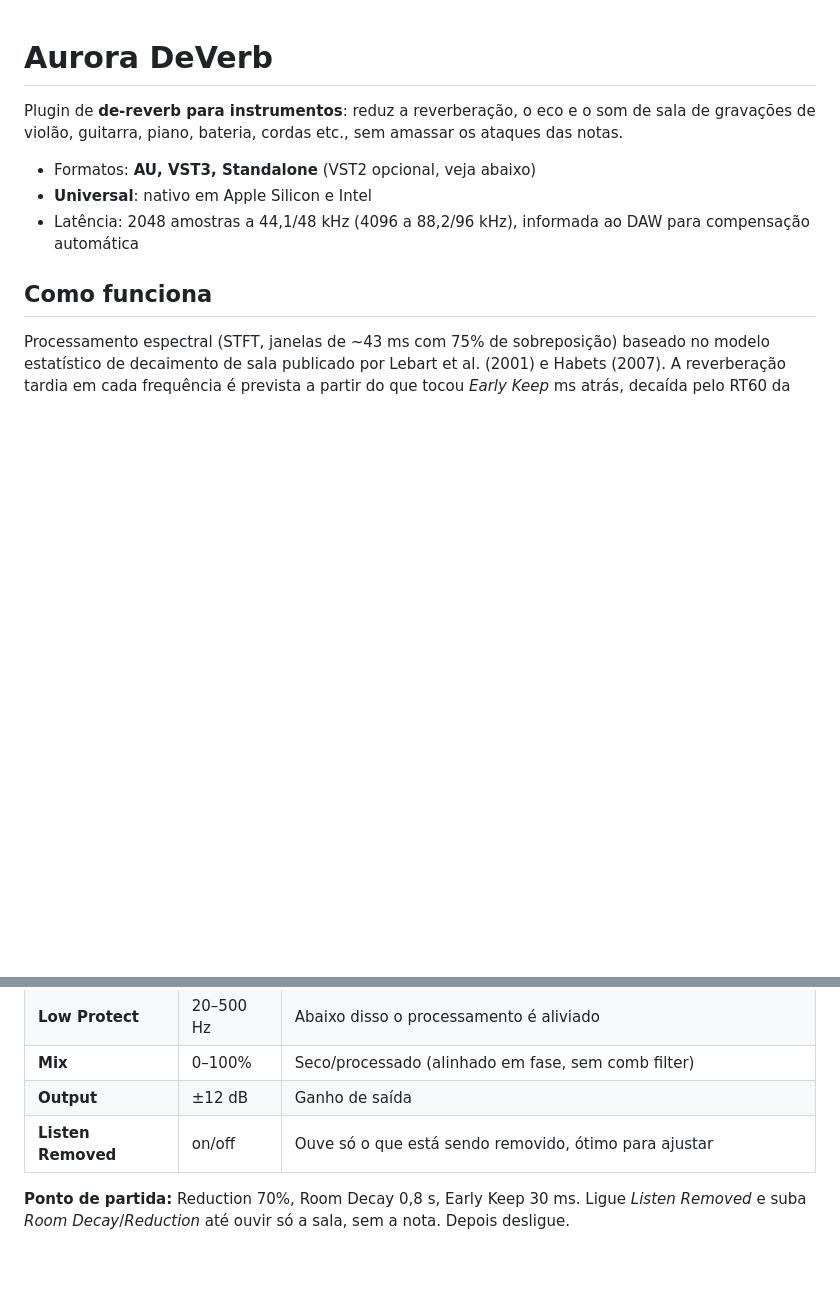
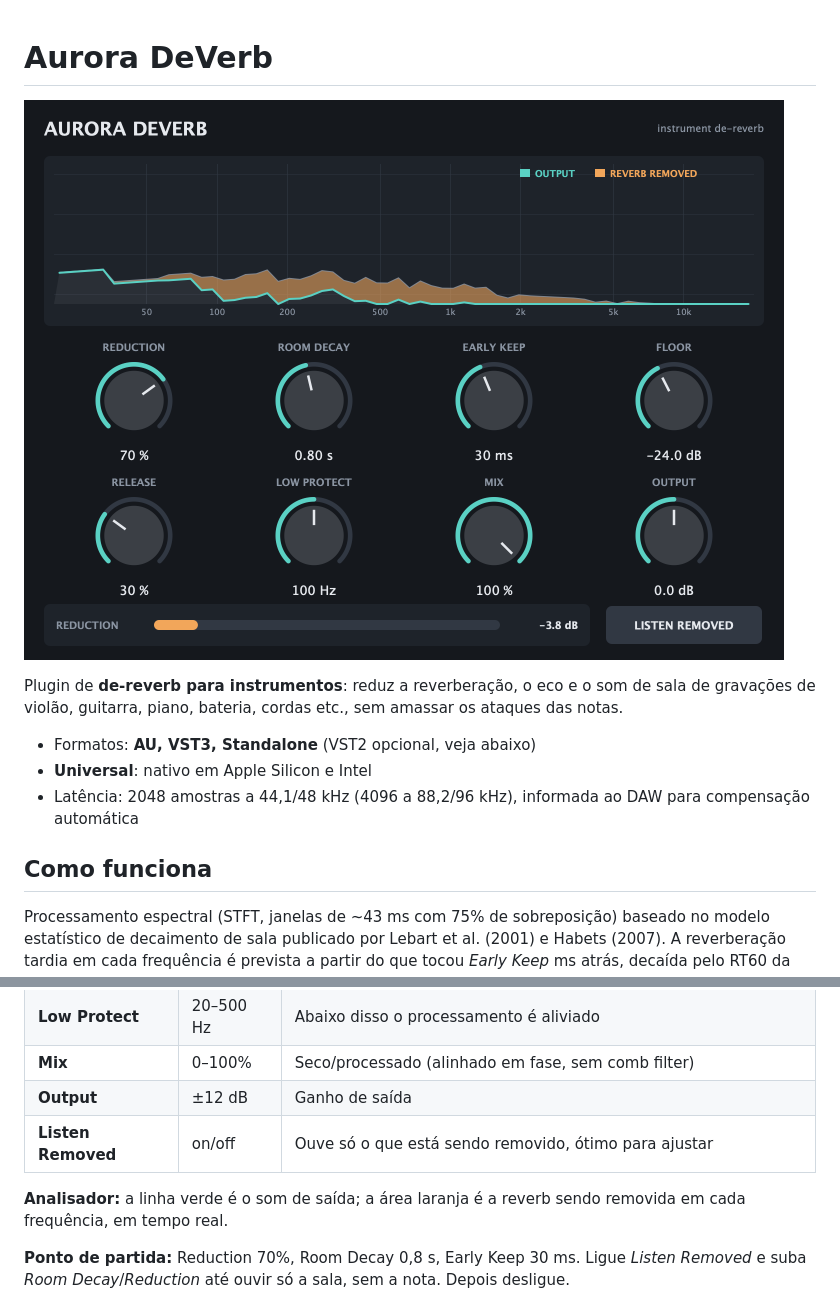
Before and after one commit to davisalesdsc/LIVEDe-Verb, a Markdown page: README.md, 2 parts joined by grey strips. Drawn GitHub-style; pictures changed too: docs/screenshot.png (added); blank space fills up the shorter version.

Commit message:
README: captura da interface
Co-Authored-By: Claude Opus 5.5 <noreply@anthropic.com>
Claude-Session: https://claude.ai/code/session_015uheaPZmSXcWNgqqGc4jH4

```diff
--- a/README.md
+++ b/README.md
@@ -1,4 +1,6 @@
 # Aurora DeVerb
+
+![Aurora DeVerb](docs/screenshot.png)
 
 Plugin de **de-reverb para instrumentos**: reduz a reverberação, o eco e o som de sala de gravações de violão, guitarra, piano, bateria, cordas etc., sem amassar os ataques das notas.
 
@@ -28,6 +30,8 @@ Processamento espectral (STFT, janelas de ~43 ms com 75% de sobreposição) base
 | **Mix** | 0–100% | Seco/processado (alinhado em fase, sem comb filter) |
 | **Output** | ±12 dB | Ganho de saída |
 | **Listen Removed** | on/off | Ouve só o que está sendo removido, ótimo para ajustar |
+
+**Analisador:** a linha verde é o som de saída; a área laranja é a reverb sendo removida em cada frequência, em tempo real.
 
 **Ponto de partida:** Reduction 70%, Room Decay 0,8 s, Early Keep 30 ms. Ligue *Listen Removed* e suba *Room Decay*/*Reduction* até ouvir só a sala, sem a nota. Depois desligue.
 
```
